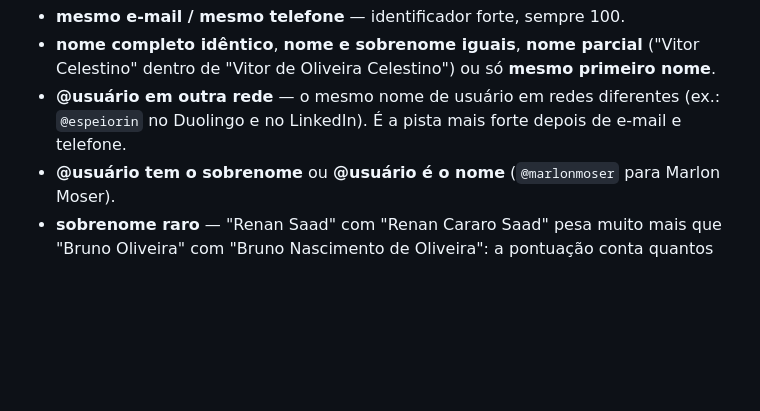
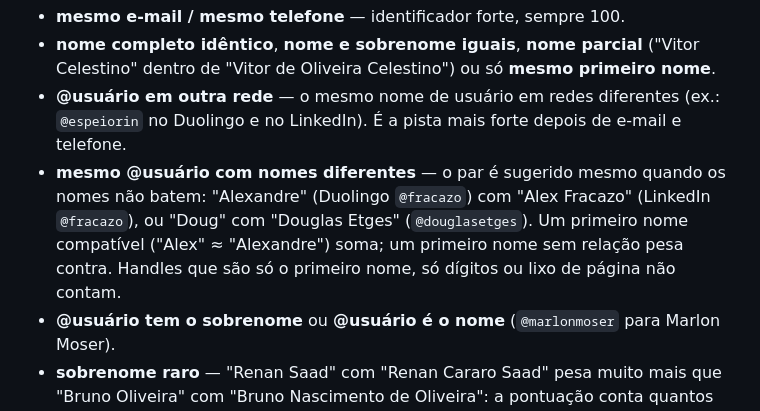
Before and after one commit to osnipassos/truecontact-releases, a Markdown page: help/faq.md, the part around the change. Drawn GitHub-style; blank space fills up the shorter version.

Commit message:
docs(faq): mesmo @usuário com nomes diferentes na confiança do merge

```diff
--- a/help/faq.md
+++ b/help/faq.md
@@ -678,6 +678,7 @@ Cada sugestão da tela **Merge Inteligente** recebe uma **pontuação de 0 a 100
 - **mesmo e-mail / mesmo telefone** — identificador forte, sempre 100.
 - **nome completo idêntico**, **nome e sobrenome iguais**, **nome parcial** ("Vitor Celestino" dentro de "Vitor de Oliveira Celestino") ou só **mesmo primeiro nome**.
 - **@usuário em outra rede** — o mesmo nome de usuário em redes diferentes (ex.: `@espeiorin` no Duolingo e no LinkedIn). É a pista mais forte depois de e-mail e telefone.
+- **mesmo @usuário com nomes diferentes** — o par é sugerido mesmo quando os nomes não batem: "Alexandre" (Duolingo `@fracazo`) com "Alex Fracazo" (LinkedIn `@fracazo`), ou "Doug" com "Douglas Etges" (`@douglasetges`). Um primeiro nome compatível ("Alex" ≈ "Alexandre") soma; um primeiro nome sem relação pesa contra. Handles que são só o primeiro nome, só dígitos ou lixo de página não contam.
 - **@usuário tem o sobrenome** ou **@usuário é o nome** (`@marlonmoser` para Marlon Moser).
 - **sobrenome raro** — "Renan Saad" com "Renan Cararo Saad" pesa muito mais que "Bruno Oliveira" com "Bruno Nascimento de Oliveira": a pontuação conta quantos contatos da sua base têm aquele sobrenome.
 - **nome do meio diferente** — pista negativa: "Felipe Augusto Gomes" e "Felipe Cohen Gomes" têm o mesmo primeiro e último nome, mas o meio contradiz. Iniciais contam como compatíveis ("Augusto C. Ligeiro" = "Augusto César Ligeiro").
```
